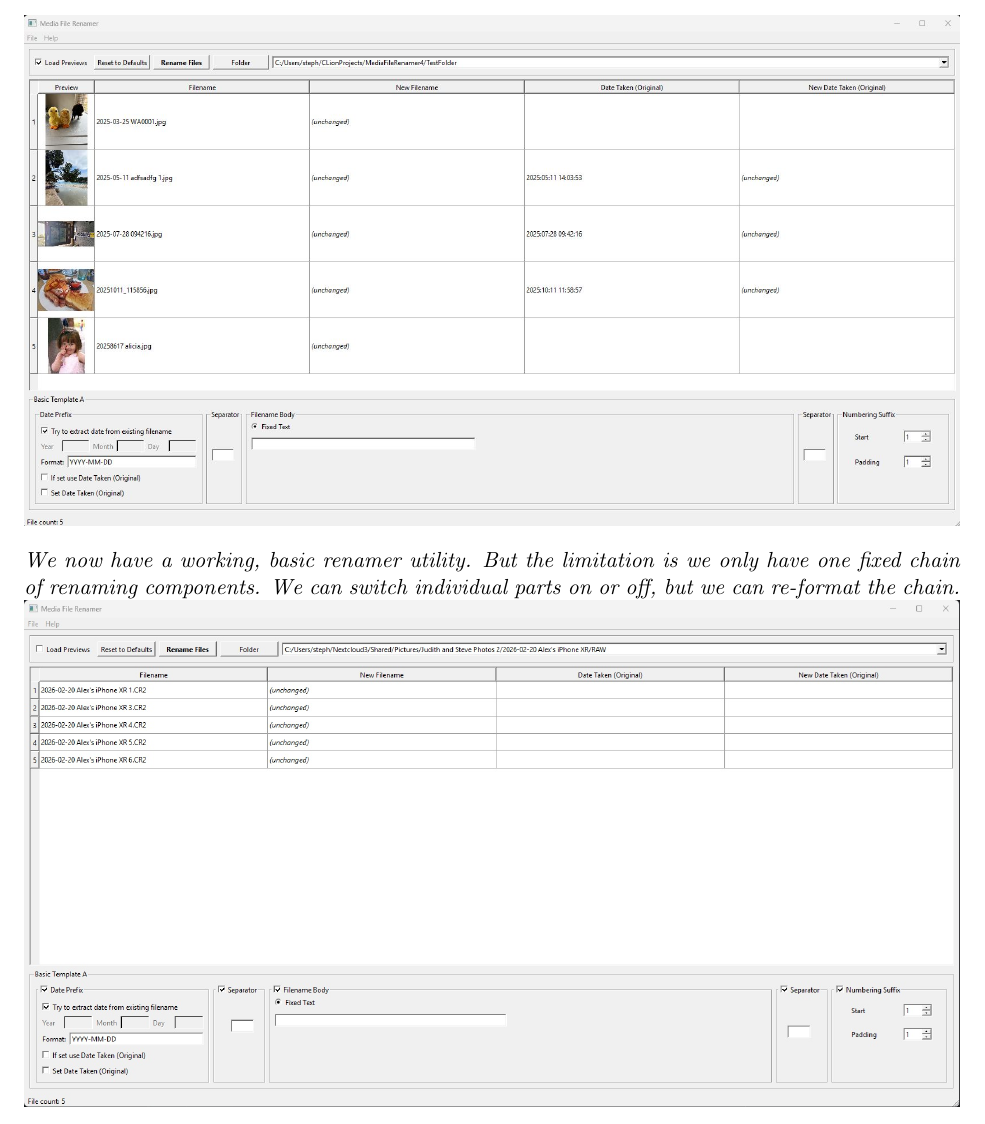
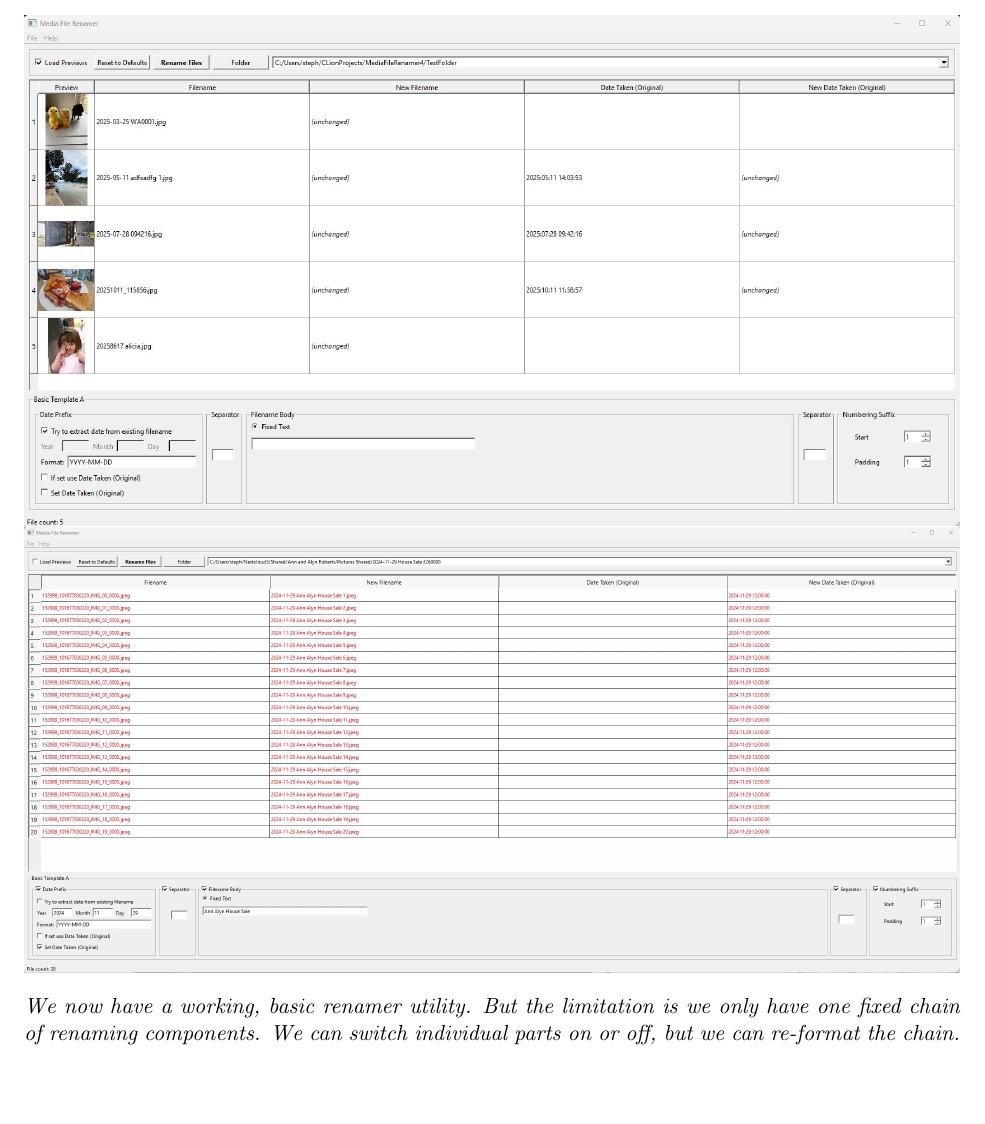
Before and after one commit to Thentoxd/NEA_Documentation, a LaTeX document (2026 NEA Project Report Alex Nicklin.tex): part of page 11 of 21, cut so that both start at the same text, the shorter picture padded with empty space. Compiled offline with pdfLaTeX.

Commit message:
Added nice screenshot (Nannie Ann's house)

```diff
--- a/2026 NEA Project Report Alex Nicklin.tex
+++ b/2026 NEA Project Report Alex Nicklin.tex
@@ -187,6 +187,8 @@ test!
 \includegraphics[width=1\textwidth]{Media/Main Class Diagram}
 
 \includegraphics[width=1\textwidth]{Media/2025-12-09 Media File Renamer}
+
+\includegraphics[width=1\textwidth]{Media/2026-03-02 07_56_14-Media File Renamer}
 
 \vspace*{0.25cm}
 \textit{We now have a working, basic renamer utility. But the limitation is we only have one fixed chain of renaming components. We can switch individual parts on or off, but we can re-format the chain.}
```
Also changed, not shown: Media/2026-03-02 07_56_14-Media File Renamer.jpg (added).
